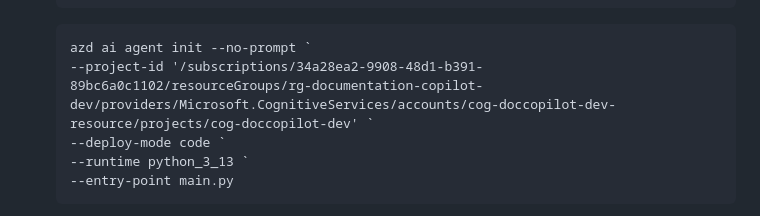
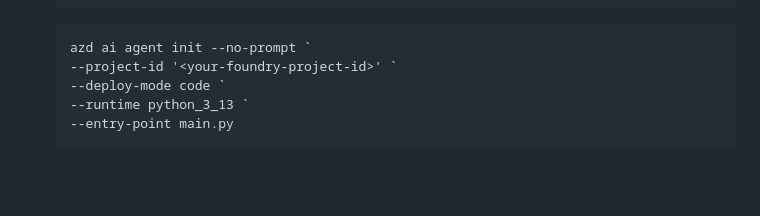
Before and after one commit to broberts23/vsCode, a Markdown page: project-documentation-copilot/OUTLINE.md, the part around the change. GitHub-like rendering; blank space fills up the shorter version.

````diff
--- a/project-documentation-copilot/OUTLINE.md
+++ b/project-documentation-copilot/OUTLINE.md
@@ -604,7 +604,7 @@ The scaffold is the deliverable for this pass. Implementation follows the phases
 
    ```pwsh
    azd ai agent init --no-prompt `
-   --project-id '/subscriptions/34a28ea2-9908-48d1-b391-89bc6a0c1102/resourceGroups/rg-documentation-copilot-dev/providers/Microsoft.CognitiveServices/accounts/cog-doccopilot-dev-resource/projects/cog-doccopilot-dev' `
+   --project-id '<your-foundry-project-id>' `
    --deploy-mode code `
    --runtime python_3_13 `
    --entry-point main.py
````
Also changed, not shown: project-documentation-copilot/blog.md (+2 -0 lines).
